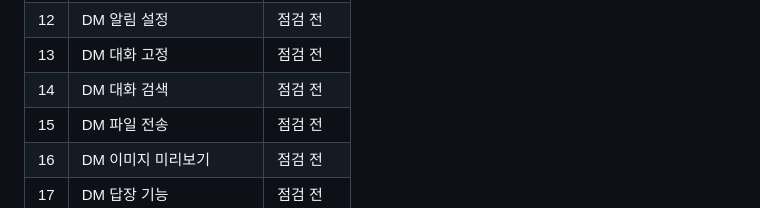
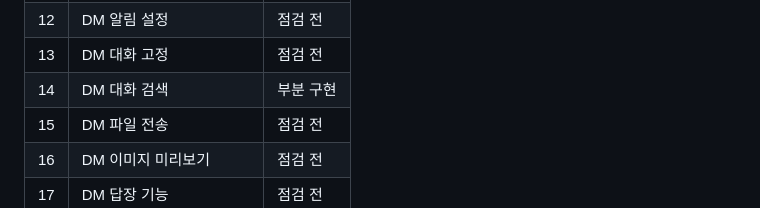
Before and after one commit to UnknownUser-Using-AI/roomchat, a Markdown page: FEATURE_REGISTRY.md, the part around the change. GitHub-like rendering.

Commit message:
docs: sync canonical feature registry status

```diff
--- a/FEATURE_REGISTRY.md
+++ b/FEATURE_REGISTRY.md
@@ -26,7 +26,7 @@
 | 11 | DM 안 읽음 배지 | 점검 전 |
 | 12 | DM 알림 설정 | 점검 전 |
 | 13 | DM 대화 고정 | 점검 전 |
-| 14 | DM 대화 검색 | 점검 전 |
+| 14 | DM 대화 검색 | 부분 구현 |
 | 15 | DM 파일 전송 | 점검 전 |
 | 16 | DM 이미지 미리보기 | 점검 전 |
 | 17 | DM 답장 기능 | 점검 전 |
```
